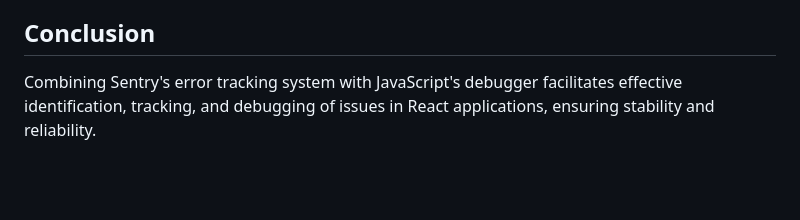
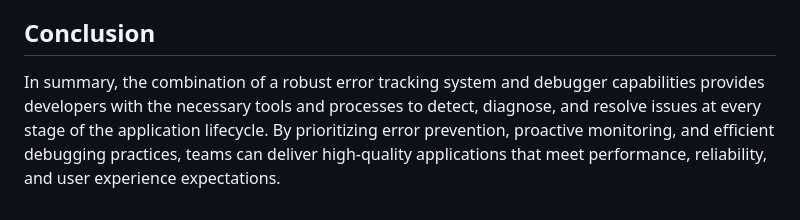
Before and after one commit to ravinderpalK/wd401, a Markdown page: lvl9/l9.md, the part around the change. Drawn GitHub-style; blank space fills up the shorter version.

Commit message:
l9 commit

```diff
--- a/lvl9/l9.md
+++ b/lvl9/l9.md
@@ -220,4 +220,4 @@ We can find the Error related details in sentry portal
 Debugging is an essential skill for developers, as it allows them to diagnose and resolve issues efficiently, ensuring that their code works as intended. It's a valuable tool for improving the quality and reliability of software applications.
 
 ## Conclusion
-Combining Sentry's error tracking system with JavaScript's debugger facilitates effective identification, tracking, and debugging of issues in React applications, ensuring stability and reliability.
+In summary, the combination of a robust error tracking system and debugger capabilities provides developers with the necessary tools and processes to detect, diagnose, and resolve issues at every stage of the application lifecycle. By prioritizing error prevention, proactive monitoring, and efficient debugging practices, teams can deliver high-quality applications that meet performance, reliability, and user experience expectations.
```
